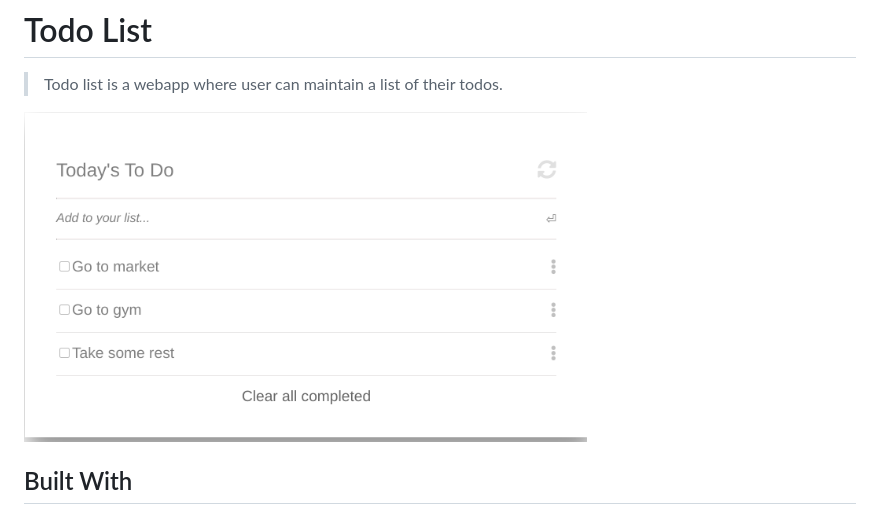
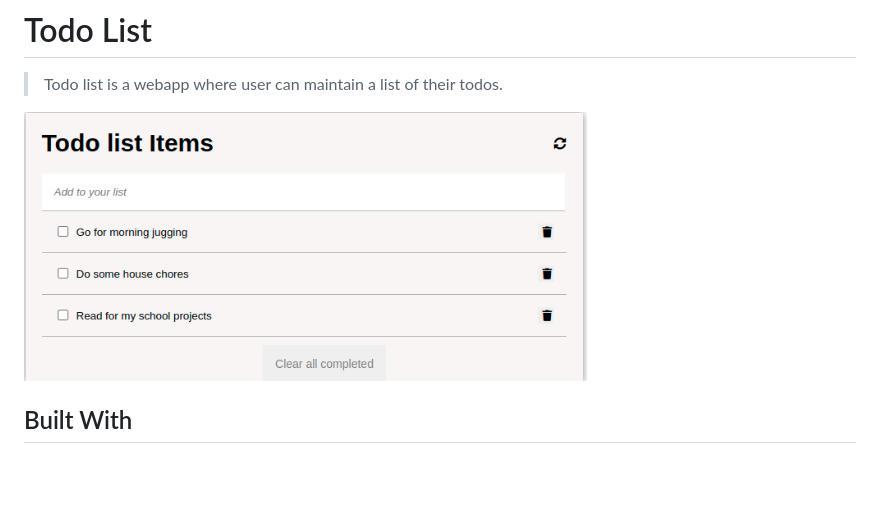
Before and after one commit to chukwuebukaVictor/Todo_List, a Markdown page: README.md, the part around the change. GitHub-like rendering; pictures changed too: src/todoshoot1.png (added), src/todoshot.png (deleted); blank space fills up the shorter version.

Commit message:
Update README.md and fix linters error

```diff
--- a/README.md
+++ b/README.md
@@ -4,7 +4,7 @@
 
 > Todo list is a webapp where user can maintain a list of their todos.
 
-<img width="563" alt="Screenshot 2022-02-09 at 2 11 20 AM" src="./src/todoshot.png">
+<img width="563" alt="Screenshot 2022-02-09 at 2 11 20 AM" src="./src/todoshoot1.png">
 
 
 ## Built With
```
Also changed, not shown: 3 other files.
